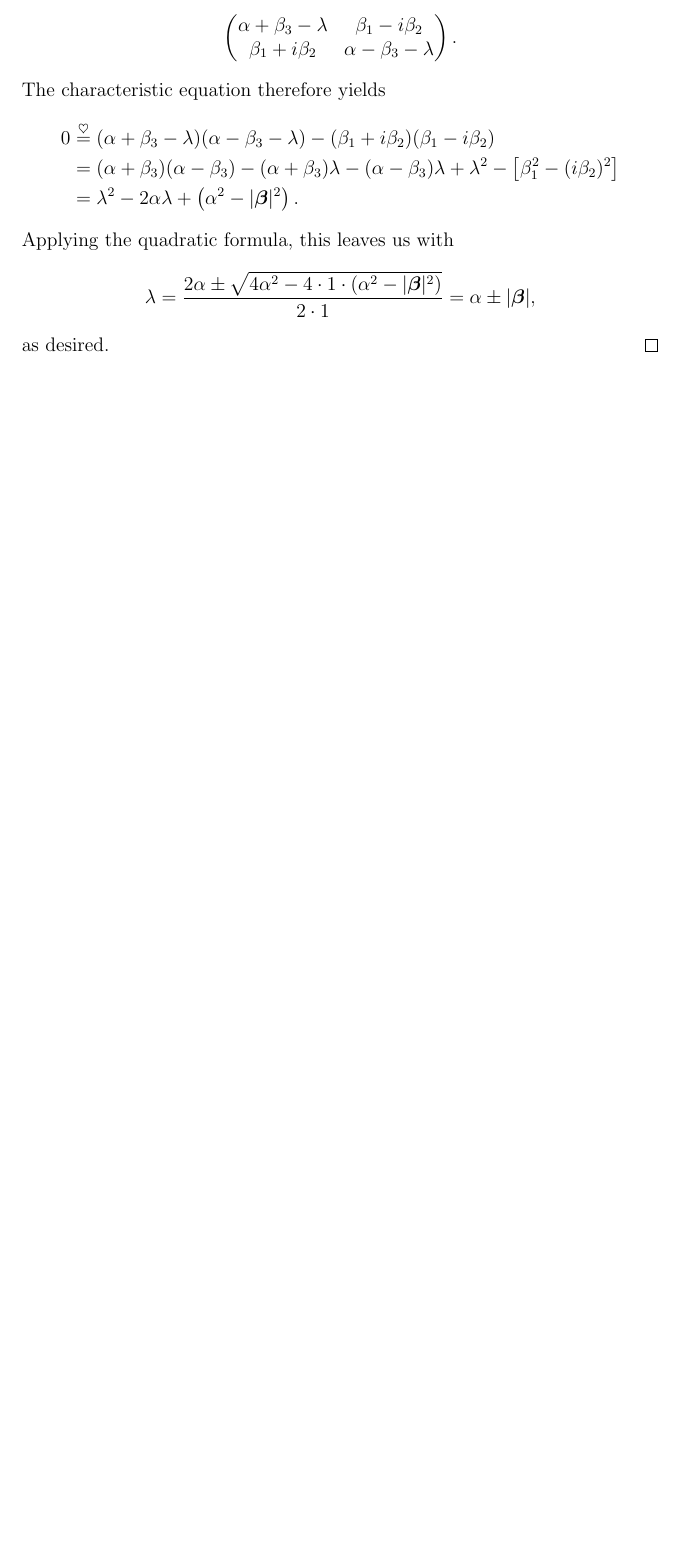
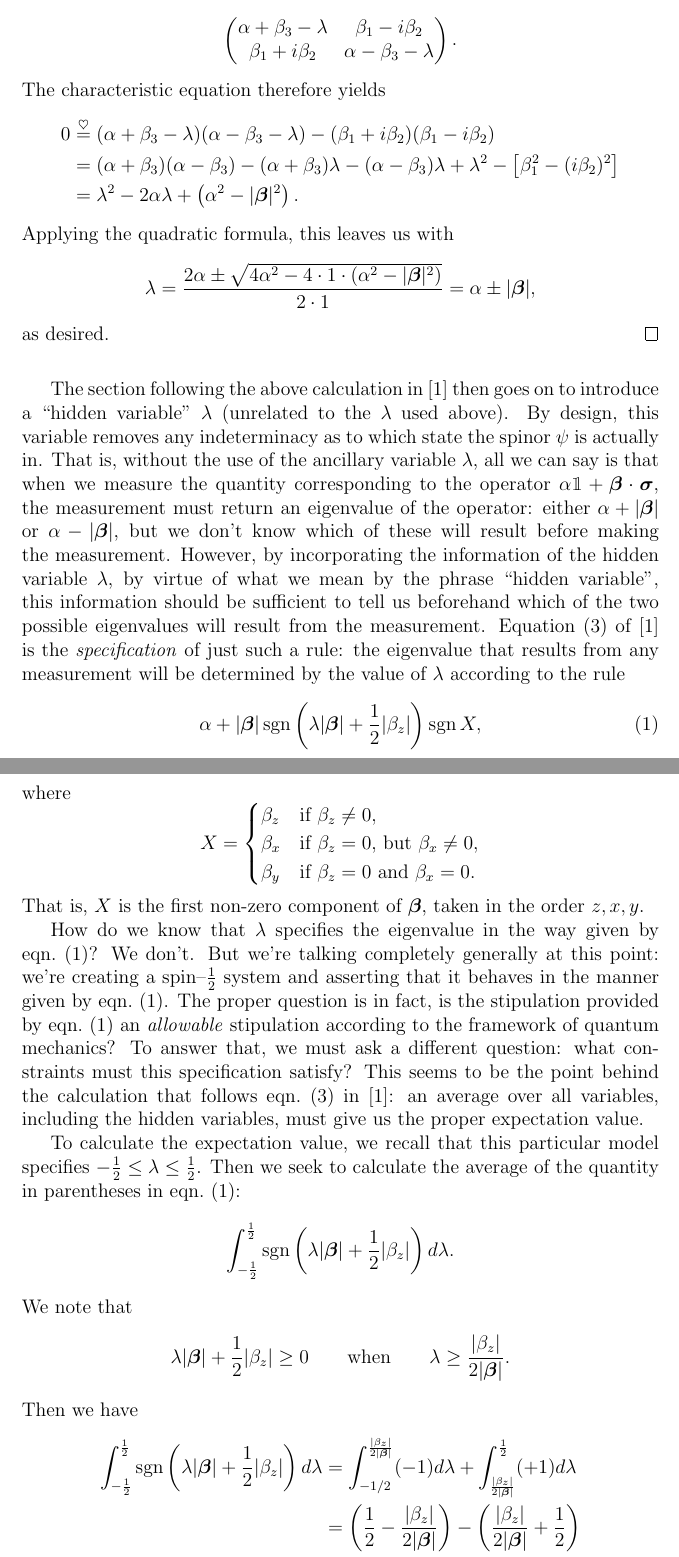
Before and after one commit to bobtodd/hidden, a LaTeX document (notes.tex): part of page 2 of 2 before the commit and two parts of pages 2 and 3 of 4 after it, the two joined at a grey line, cut so that both start at the same text, the shorter picture padded with empty space. Compiled offline with pdfLaTeX.

Commit message:
Adding Takahide's explanation of eqn 3 in Bell 1966

```diff
--- a/notes.tex
+++ b/notes.tex
@@ -11,7 +11,7 @@
 \newcommand{\heq}{\stackrel{\heartsuit}{=}}
 
 \title{For Whom the Bell Tunnels}
-\author{Just Us}
+\author{T `n' T}
 
 \begin{document}
 \maketitle
@@ -82,3 +82,40 @@ $\bm{\beta}$ is some 3--dimensional vector of coefficients.
   as desired.
 \end{proof}
 
+\bigskip
+
+The section following the above calculation in \cite{Bell1966} then goes on to introduce a ``hidden variable'' $\lambda$ (unrelated to the $\lambda$ used above).  By design, this variable removes any indeterminacy as to which state the spinor $\psi$ is actually in.  That is, without the use of the ancillary variable $\lambda$, all we can say is that when we measure the quantity corresponding to the operator $\alpha \mathbbm{1} + \bm{\beta} \cdot \bm{\sigma}$, the measurement must return an eigenvalue of the operator: either $\alpha + |\bm{\beta}|$ or $\alpha - |\bm{\beta}|$, but we don't know which of these will result before making the measurement.  However, by incorporating the information of the hidden variable $\lambda$, by virtue of what we mean by the phrase ``hidden variable'', this information should be sufficient to tell us beforehand which of the two possible eigenvalues will result from the measurement.  Equation (3) of \cite{Bell1966} is the \emph{specification} of just such a rule: the eigenvalue that results from any measurement will be determined by the value of $\lambda$ according to the rule
+\begin{equation}
+  \label{eq:hiddenvariablestipulation}
+  \alpha + |\bm{\beta}| \operatorname{sgn} \left( \lambda|\bm{\beta}| + \frac{1}{2} |\beta_z| \right) \operatorname{sgn} X,
+\end{equation}
+where
+\begin{displaymath}
+  X =
+  \begin{cases}
+    \beta_z & \text{if $\beta_z \not= 0$},\\
+    \beta_x & \text{if $\beta_z = 0$, but $\beta_x \not= 0$},\\
+    \beta_y & \text{if $\beta_z = 0$ and $\beta_x =0$}.
+  \end{cases}
+\end{displaymath}
+That is, $X$ is the first non-zero component of $\bm{\beta}$, taken in the order $z, x, y$.
+
+How do we know that $\lambda$ specifies the eigenvalue in the way given by eqn.~(\ref{eq:hiddenvariablestipulation})?  We don't.  But we're talking completely generally at this point: we're creating a spin--$\frac{1}{2}$ system and asserting that it behaves in the manner given by eqn.~(\ref{eq:hiddenvariablestipulation}).  The proper question is in fact, is the stipulation provided by eqn.~(\ref{eq:hiddenvariablestipulation}) an \emph{allowable} stipulation according to the framework of quantum mechanics?  To answer that, we must ask a different question: what constraints must this specification satisfy?  This seems to be the point behind the calculation that follows eqn.~(3) in \cite{Bell1966}: an average over all variables, including the hidden variables, must give us the proper expectation value.
+
+To calculate the expectation value, we recall that this particular model specifies $-\frac{1}{2} \le \lambda \le \frac{1}{2}$.  Then we seek to calculate the average of the quantity in parentheses in eqn.~(\ref{eq:hiddenvariablestipulation}):
+\begin{displaymath}
+  \int_{-\frac{1}{2}}^{\frac{1}{2}} \operatorname{sgn} \left( \lambda|\bm{\beta}| + \frac{1}{2} |\beta_z| \right) d\lambda.
+\end{displaymath}
+We note that
+\begin{displaymath}
+  \lambda|\bm{\beta}| + \frac{1}{2} |\beta_z| \ge 0 \qquad \text{when} \qquad \lambda \ge \frac{|\beta_z|}{2|\bm{\beta}|}.
+\end{displaymath}
+Then we have
+\begin{displaymath}
+  \begin{split}
+    \int_{-\frac{1}{2}}^{\frac{1}{2}} \operatorname{sgn} \left( \lambda|\bm{\beta}| + \frac{1}{2} |\beta_z| \right) d\lambda
+    &= \int_{-1/2}^{\frac{|\beta_z|}{2|\bm{\beta}|}} (-1) d\lambda + \int_{\frac{|\beta_z|}{2|\bm{\beta}|}}^{\frac{1}{2}} (+1) d\lambda \\
+    &= \left( \frac{1}{2} - \frac{|\beta_z|}{2|\bm{\beta}|} \right) - \left( \frac{|\beta_z|}{2|\bm{\beta}|} + \frac{1}{2} \right) \\
+    &= \frac{|\beta_z|}{|\bm{\beta}|}.
+  \end{split}
+\end{displaymath}
```
Also changed, not shown: notes.pdf, notes.tex (24 more changed lines).
